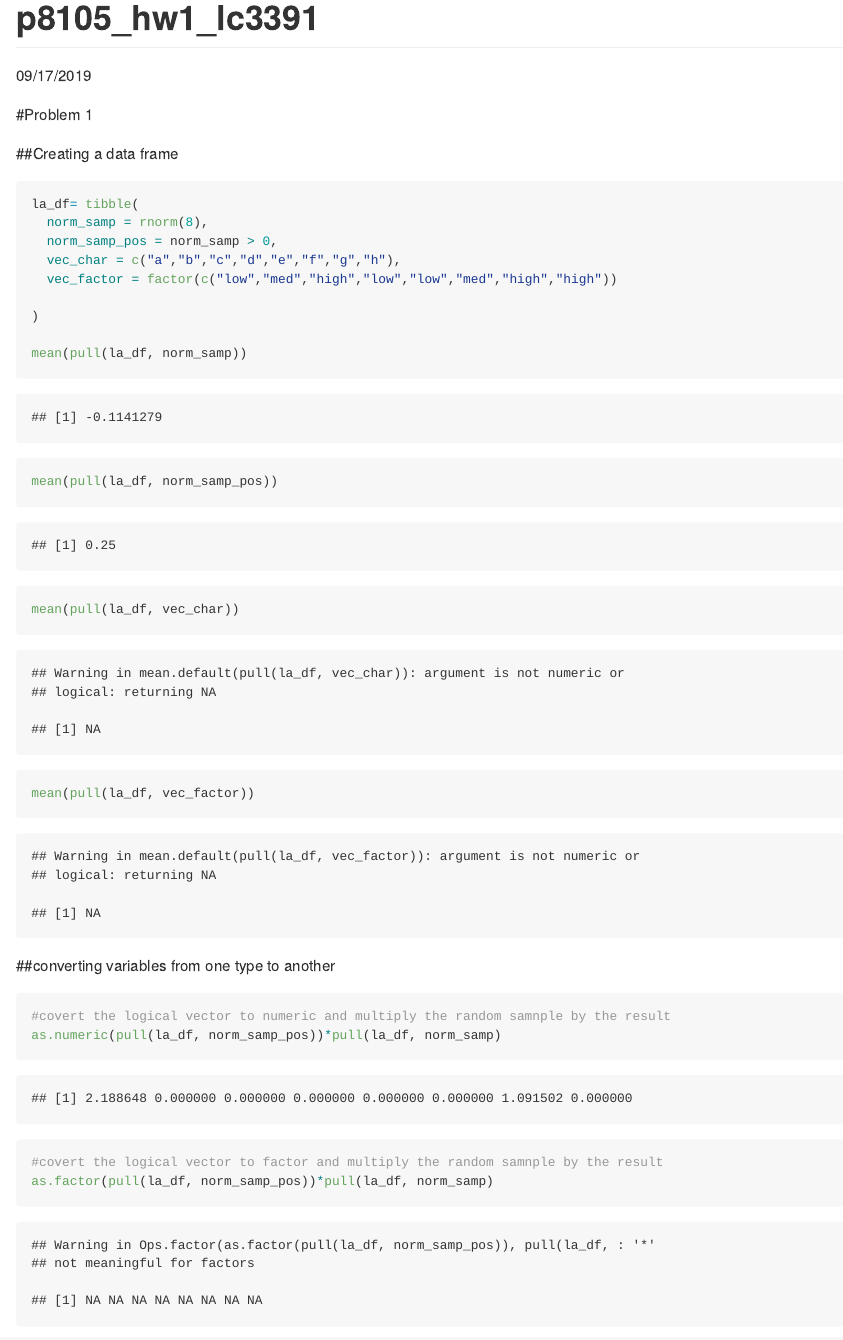
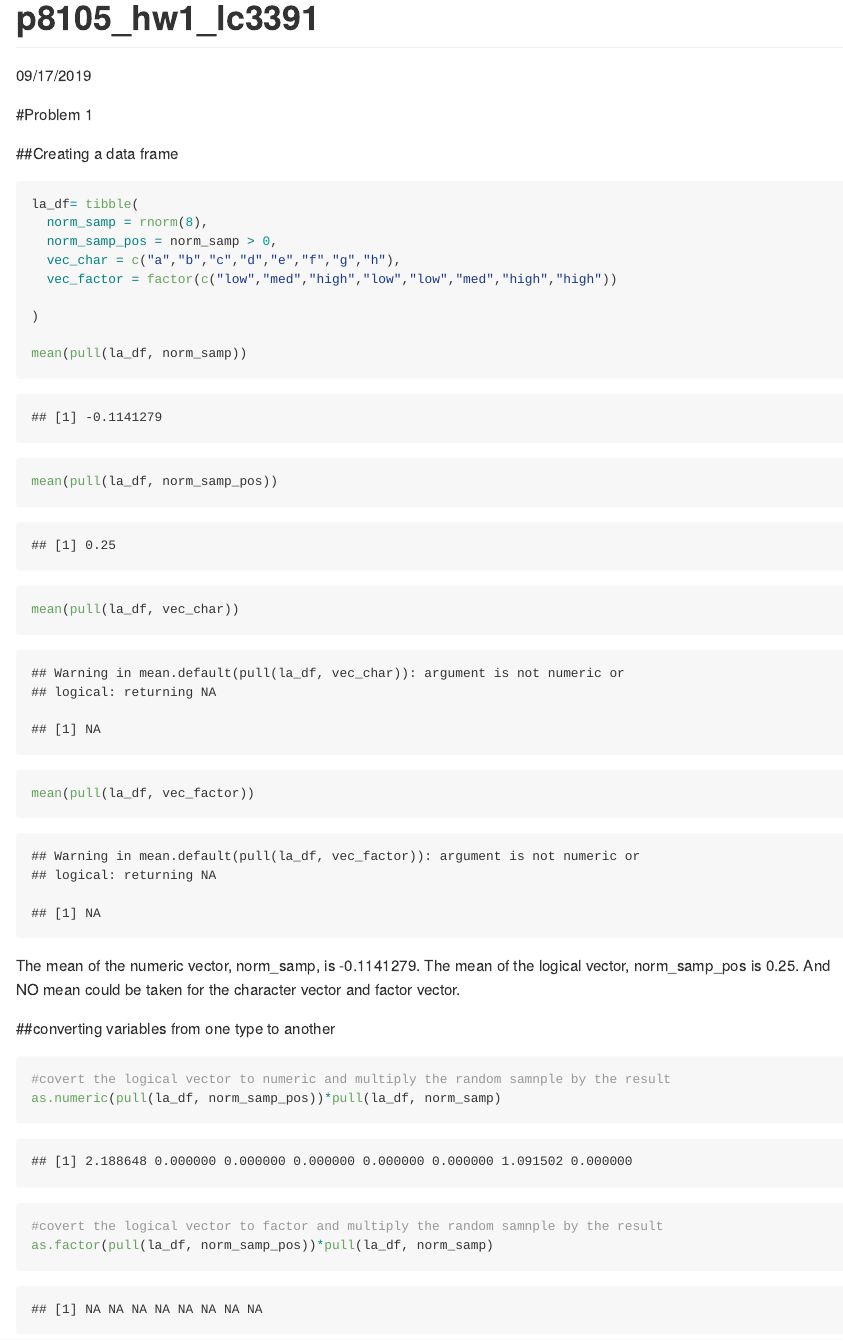
Before and after one commit to Lu-Chen-137/p8105-hw1-lc3391, an R Markdown document (hw1.Rmd): the page in a window 1100 px wide, from its top. Rendered offline with R 4.5, knitr and Pandoc, with nearby package versions; code that draws random numbers runs with fixed seeds of ours; long lines of code are wrapped.

Commit message:
adding chuck name; adding description for means

````diff
--- a/hw1.Rmd
+++ b/hw1.Rmd
@@ -12,7 +12,7 @@ library(tidyverse)
 #Problem 1
 
 ##Creating a data frame
-```{r}
+```{r problem1_parta}
 la_df= tibble(
   norm_samp = rnorm(8),
   norm_samp_pos = norm_samp > 0,
@@ -27,8 +27,14 @@ mean(pull(la_df, vec_char))
 mean(pull(la_df, vec_factor))
 
 ```
+
+The mean of the numeric vector, norm_samp, is `r mean(pull(la_df, norm_samp))`.
+The mean of the logical vector, norm_samp_pos is `r mean(pull(la_df, norm_samp_pos))`.
+And NO mean could be taken for the character vector and factor vector.
+
 ##converting variables from one type to another
-```{r}
+```{r problem1_partb, warning = FALSE}
+
 #covert the logical vector to numeric and multiply the random samnple by the result
 as.numeric(pull(la_df, norm_samp_pos))*pull(la_df, norm_samp)
 
````
Also changed, not shown: hw1.Rmd (2 more changed lines).
